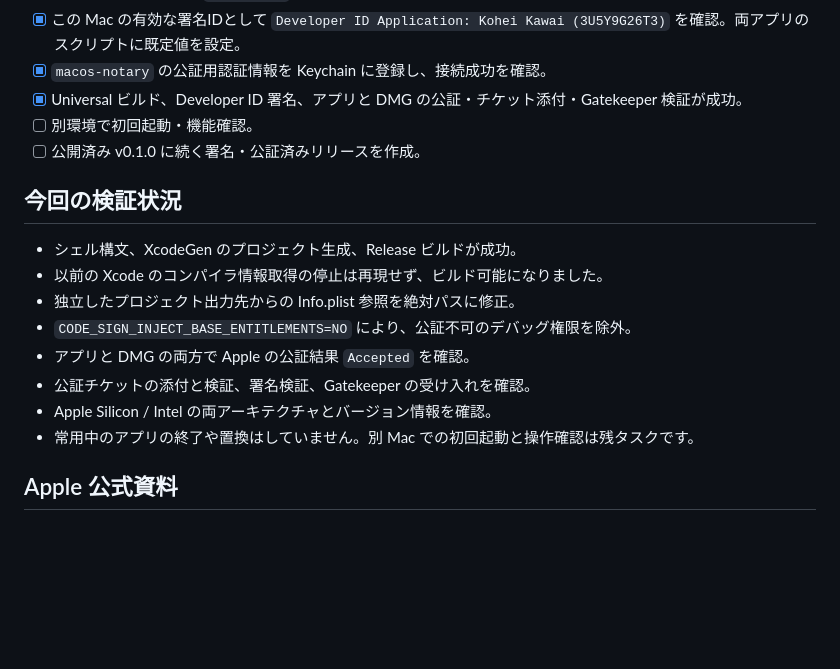
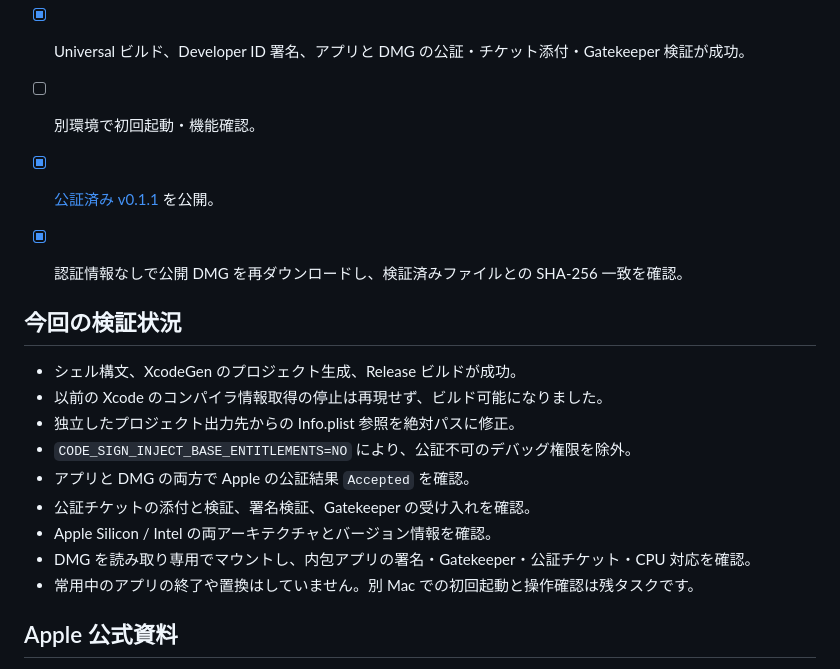
Before and after one commit to kohey18/kanatan, a Markdown page: docs/distribution.md, the part around the change. Drawn GitHub-style; blank space fills up the shorter version.

Commit message:
Record verified public notarized download

```diff
--- a/docs/distribution.md
+++ b/docs/distribution.md
@@ -97,7 +97,9 @@ export NOTARY_PROFILE='macos-notary'
 - [x] `macos-notary` の公証用認証情報を Keychain に登録し、接続成功を確認。
 - [x] Universal ビルド、Developer ID 署名、アプリと DMG の公証・チケット添付・Gatekeeper 検証が成功。
 - [ ] 別環境で初回起動・機能確認。
-- [ ] 公開済み v0.1.0 に続く署名・公証済みリリースを作成。
+- [x] [公証済み v0.1.1](https://github.com/kohey18/kanatan/releases/tag/v0.1.1) を公開。
+
+- [x] 認証情報なしで公開 DMG を再ダウンロードし、検証済みファイルとの SHA-256 一致を確認。
 
 ## 今回の検証状況
 
@@ -108,6 +110,7 @@ export NOTARY_PROFILE='macos-notary'
 - アプリと DMG の両方で Apple の公証結果 `Accepted` を確認。
 - 公証チケットの添付と検証、署名検証、Gatekeeper の受け入れを確認。
 - Apple Silicon / Intel の両アーキテクチャとバージョン情報を確認。
+- DMG を読み取り専用でマウントし、内包アプリの署名・Gatekeeper・公証チケット・CPU 対応を確認。
 - 常用中のアプリの終了や置換はしていません。別 Mac での初回起動と操作確認は残タスクです。
 
 ## Apple 公式資料
```
